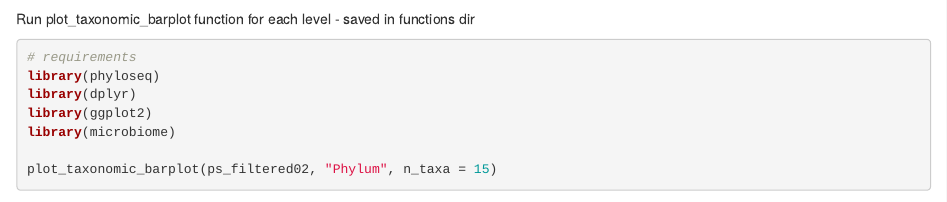
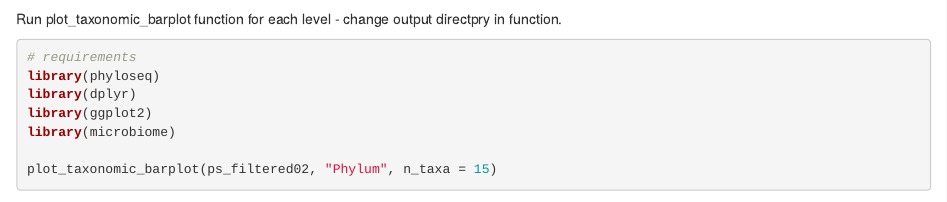
Before and after one commit to katherine294/Microbiome-analysis-fraxinus-excelsior, an R Markdown document (scripts/compositional_boxplots_ITS.Rmd): the page in a window 1100 px wide, from 2340 px down. Rendered offline with R 4.5, knitr and Pandoc, with nearby package versions; some code elsewhere in the file could not run offline.

Commit message:
Update compositional_boxplots_ITS.Rmd

````diff
--- a/scripts/compositional_boxplots_ITS.Rmd
+++ b/scripts/compositional_boxplots_ITS.Rmd
@@ -145,7 +145,7 @@ cat("After filtering:", ntaxa(ps_filtered01), "taxa\n") # 2306
 cat("After filtering:", ntaxa(ps_filtered02), "taxa\n") #  656  taxa
 ```
 
-Run plot_taxonomic_barplot function for each level - saved in functions dir
+Run plot_taxonomic_barplot function for each level - change output directpry in function.
 ```{r}
 # requirements
 library(phyloseq)
````
